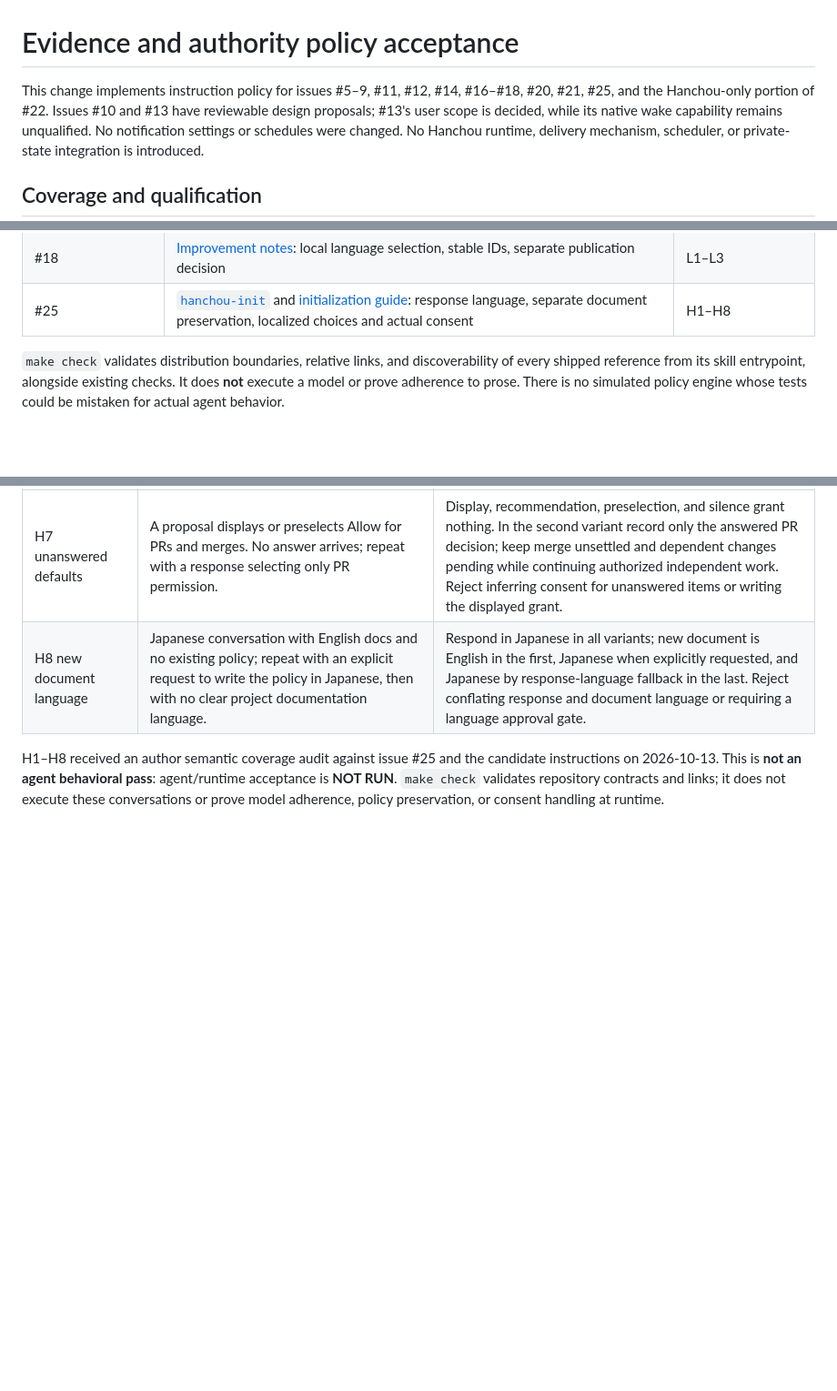
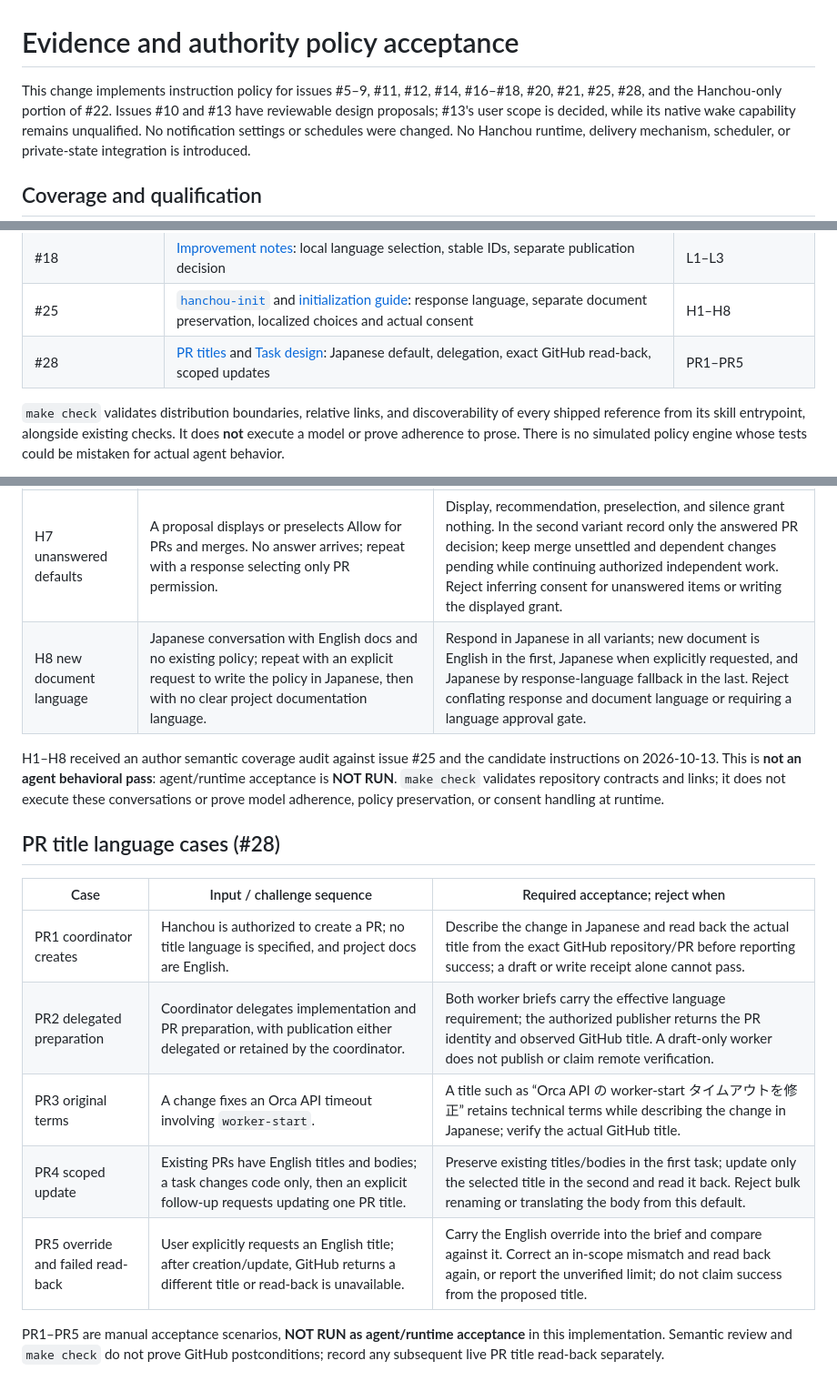
Before and after one commit to ykawase1011/hanchou, a Markdown page: docs/POLICY_ACCEPTANCE.md, 3 parts joined by grey strips. Shown at 91% size. Rendered like a GitHub page; blank space fills up the shorter version.

Commit message:
docs: Hanchou の PR タイトルを日本語にする方針を追加

```diff
--- a/docs/POLICY_ACCEPTANCE.md
+++ b/docs/POLICY_ACCEPTANCE.md
@@ -1,7 +1,7 @@
 # Evidence and authority policy acceptance
 
 This change implements instruction policy for issues #5–9, #11, #12, #14,
-#16–#18, #20, #21, #25, and the Hanchou-only portion of #22.
+#16–#18, #20, #21, #25, #28, and the Hanchou-only portion of #22.
 Issues #10 and #13 have reviewable design proposals; #13's user scope is decided,
 while its native wake capability remains unqualified. No notification settings
 or schedules were changed. No Hanchou runtime,
@@ -28,6 +28,7 @@ delivery mechanism, scheduler, or private-state integration is introduced.
 | #17 | [Browser QA](../skills/hanchou-orchestrator/references/browser-qa.md): explicit choice, capable isolated browser preference, effect reconciliation | B4–B6 |
 | #18 | [Improvement notes](../skills/hanchou-orchestrator/references/improvement-notes.md): local language selection, stable IDs, separate publication decision | L1–L3 |
 | #25 | [`hanchou-init`](../skills/hanchou-init/SKILL.md) and [initialization guide](INITIALIZATION.md): response language, separate document preservation, localized choices and actual consent | H1–H8 |
+| #28 | [PR titles](../skills/hanchou-orchestrator/references/request-scope.md#pr-titles) and [Task design](../skills/hanchou-orchestrator/references/task-design.md): Japanese default, delegation, exact GitHub read-back, scoped updates | PR1–PR5 |
 
 `make check` validates distribution boundaries, relative links, and discoverability
 of every shipped reference from its skill entrypoint, alongside existing checks.
@@ -205,3 +206,17 @@ candidate instructions on 2026-10-13. This is **not an agent behavioral pass**:
 agent/runtime acceptance is **NOT RUN**. `make check` validates repository
 contracts and links; it does not execute these conversations or prove model
 adherence, policy preservation, or consent handling at runtime.
+
+## PR title language cases (#28)
+
+| Case | Input / challenge sequence | Required acceptance; reject when |
+| --- | --- | --- |
+| PR1 coordinator creates | Hanchou is authorized to create a PR; no title language is specified, and project docs are English. | Describe the change in Japanese and read back the actual title from the exact GitHub repository/PR before reporting success; a draft or write receipt alone cannot pass. |
+| PR2 delegated preparation | Coordinator delegates implementation and PR preparation, with publication either delegated or retained by the coordinator. | Both worker briefs carry the effective language requirement; the authorized publisher returns the PR identity and observed GitHub title. A draft-only worker does not publish or claim remote verification. |
+| PR3 original terms | A change fixes an Orca API timeout involving `worker-start`. | A title such as “Orca API の worker-start タイムアウトを修正” retains technical terms while describing the change in Japanese; verify the actual GitHub title. |
+| PR4 scoped update | Existing PRs have English titles and bodies; a task changes code only, then an explicit follow-up requests updating one PR title. | Preserve existing titles/bodies in the first task; update only the selected title in the second and read it back. Reject bulk renaming or translating the body from this default. |
+| PR5 override and failed read-back | User explicitly requests an English title; after creation/update, GitHub returns a different title or read-back is unavailable. | Carry the English override into the brief and compare against it. Correct an in-scope mismatch and read back again, or report the unverified limit; do not claim success from the proposed title. |
+
+PR1–PR5 are manual acceptance scenarios, **NOT RUN as agent/runtime acceptance**
+in this implementation. Semantic review and `make check` do not prove GitHub
+postconditions; record any subsequent live PR title read-back separately.
```
Also changed, not shown: 2 other files.
